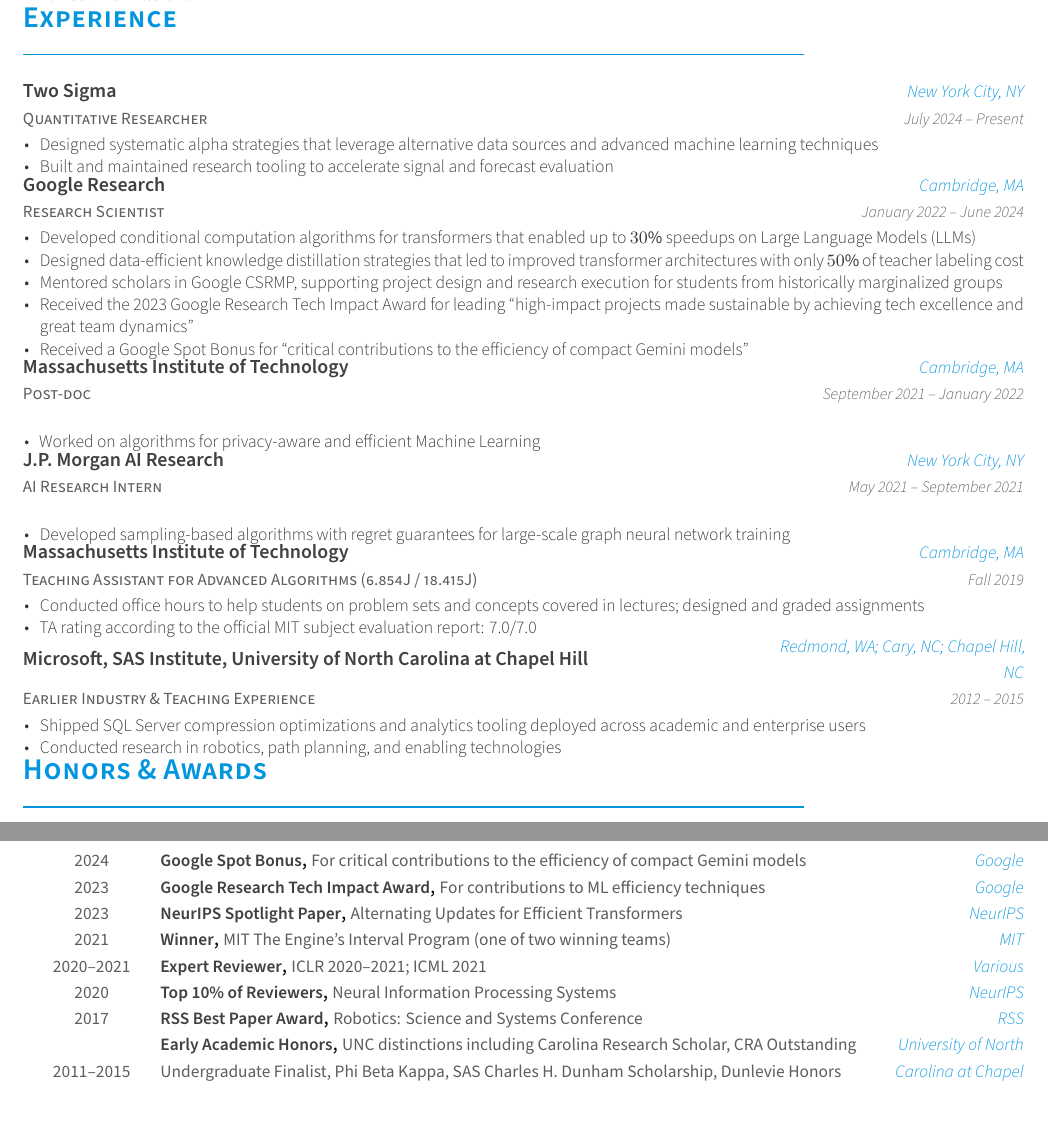
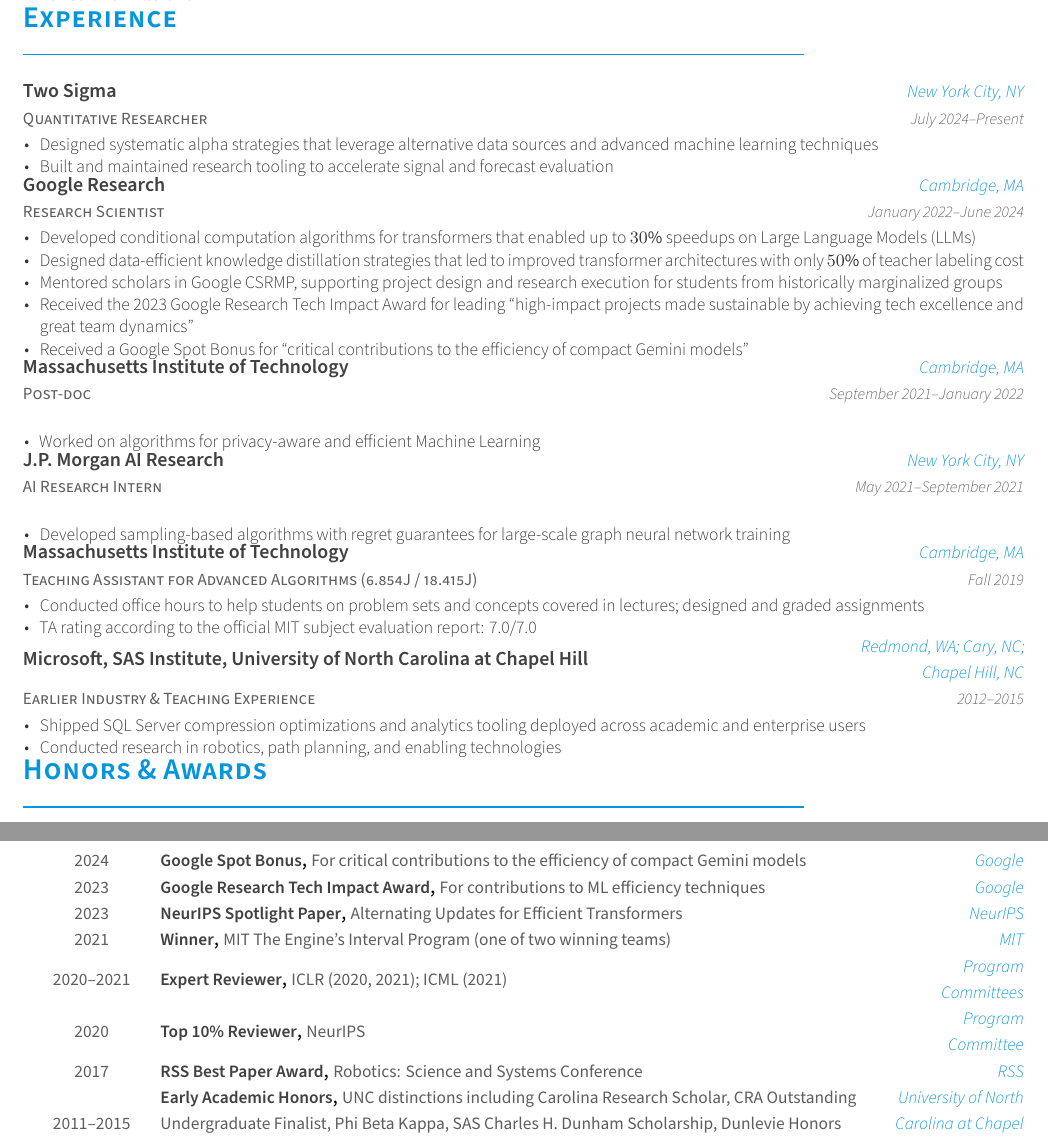
Before and after one commit to baykalc/CV, a LaTeX CV (resume.tex, which reads resume/experience.tex, resume/honors.tex): two parts of pages 1 and 2 of 2, joined at a grey line, cut so that both start at the same text. Compiled offline with XeLaTeX.

Commit message:
Update resume.tex and related files for improved clarity and consistency in formatting

```diff
--- a/resume.tex
+++ b/resume.tex
@@ -13,7 +13,8 @@
   citecolor=awesome,
   pdftitle={Cenk Baykal -- Curriculum Vitae},
   pdfauthor={Cenk Baykal},
-  pdfsubject={Curriculum Vitae}
+  pdfsubject={Machine Learning and Quantitative Research},
+  pdfkeywords={quantitative research, machine learning, transformers, signal research, model efficiency}
 }
 %\hypersetup{draft} % remove for final
 \AtBeginDocument{\providecommand{\scholar}[2]{}} % neutralize if lingering
--- a/resume/experience.tex
+++ b/resume/experience.tex
@@ -27,9 +27,9 @@
 
   \cventry
     {Research Scientist} % Job title
-    {Google Research} % Organization
-    {Cambridge, MA} % Location
-    {January 2022 -- June 2024} % Date(s)
+    {Google~Research} % Organization
+    {Cambridge,~MA} % Location
+    {January 2022--June 2024} % Date(s)
     {
       \begin{cvitems} % Description(s) of tasks/responsibilities
         \item Developed conditional computation algorithms for transformers that enabled up to $30\%$ speedups on Large Language Models (LLMs)
@@ -54,9 +54,9 @@
 
   \cventry
     {AI Research Intern} % Job title
-    {J.P. Morgan AI Research} % Organization
-    {New York City, NY} % Location
-    {May 2021 -- September 2021} % Date(s)
+    {J.P.~Morgan AI Research} % Organization
+    {New~York~City,~NY} % Location
+    {May 2021--September 2021} % Date(s)
     {
       \begin{cvitems} % Description(s) of tasks/responsibilities
         \item Developed sampling-based algorithms with regret guarantees for large-scale graph neural network training
@@ -78,8 +78,8 @@
   \cventry
     {Earlier Industry \& Teaching Experience} % Job title
     {Microsoft, SAS Institute, University of North Carolina at Chapel Hill} % Organization
-    {Redmond, WA; Cary, NC; Chapel Hill, NC} % Location
-    {2012 -- 2015} % Date(s)
+    {Redmond,~WA; Cary,~NC; Chapel~Hill,~NC} % Location
+    {2012--2015} % Date(s)
     {
       \begin{cvitems} % Description(s) of tasks/responsibilities
         \item Shipped SQL Server compression optimizations and analytics tooling deployed across academic and enterprise users
--- a/resume/honors.tex
+++ b/resume/honors.tex
@@ -28,14 +28,14 @@
 
   \cvhonor
     {Expert Reviewer}
-    {ICLR 2020--2021; ICML 2021}
-    {Various}
+    {ICLR (2020, 2021); ICML (2021)}
+    {Program Committees}
     {2020--2021}
 
   \cvhonor
-    {Top 10\% of Reviewers}
-    {Neural Information Processing Systems}
+    {Top 10\% Reviewer}
     {NeurIPS}
+    {Program Committee}
     {2020}
 
   \cvhonor
```
Also changed, not shown: resume/education.tex (+4 -4 lines), resume/publications.tex (+4 -2 lines), resume.pdf, resume/experience.tex (12 more changed lines).
